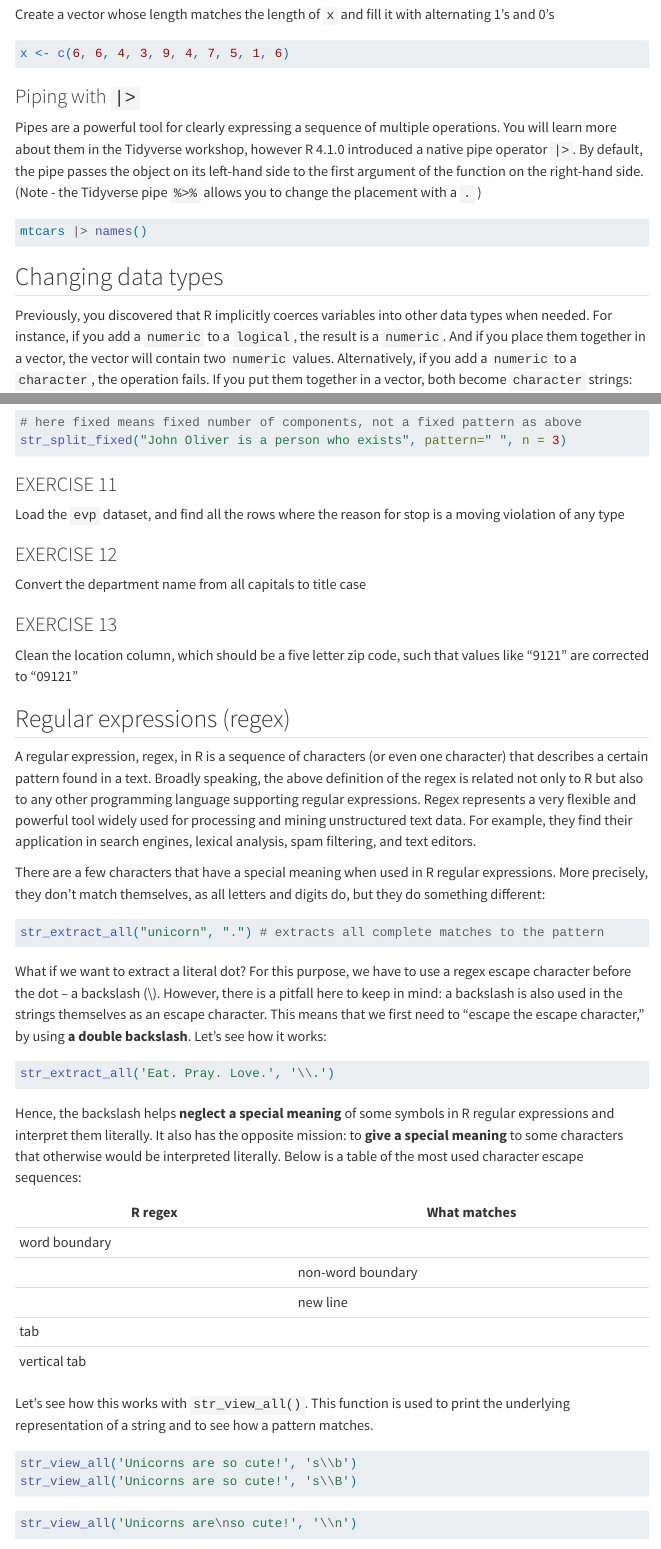
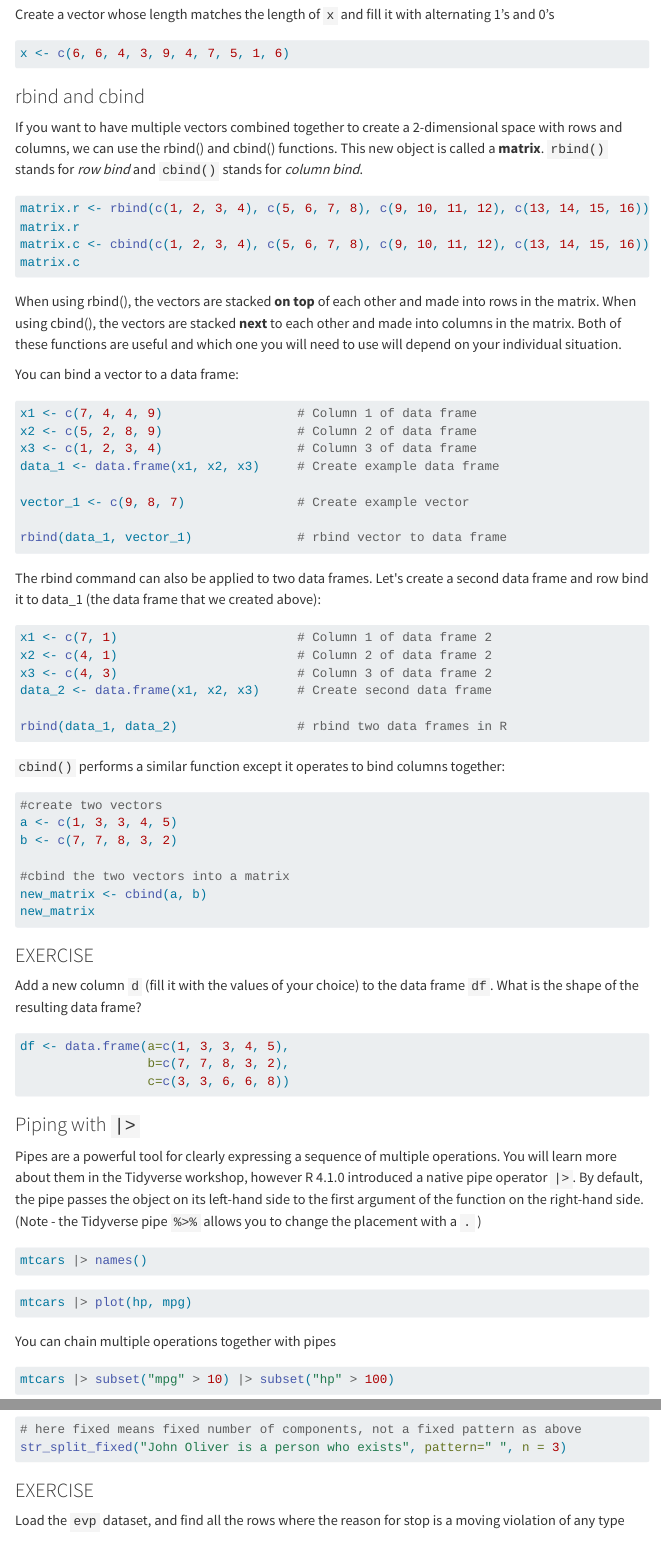
Before and after one commit to nuitrcs/R-Bootcamp-summer-2023, a Quarto document (Data_Wrangling.qmd): the page in a window 1100 px wide, from 3270 px down, and a second part further down, joined at a grey line. Rendered offline with R 4.5, knitr and Pandoc in place of Quarto, with nearby package versions; menus at the side of the page are left out; long lines of code are wrapped.

Commit message:
added bind, help, and pipe exercises

````diff
--- a/Data_Wrangling.qmd
+++ b/Data_Wrangling.qmd
@@ -196,3 +198,60 @@ x <- c(6, 6, 4, 3, 9, 4, 7, 5, 1, 6)
+### rbind and cbind
+
+If you want to have multiple vectors combined together to create a 2-dimensional space with rows and columns, we can use the rbind() and cbind() functions. This new object is called a **matrix**. `rbind()` stands for *row bind* and `cbind()` stands for *column bind*.
+
+```{r}
+matrix.r <- rbind(c(1, 2, 3, 4), c(5, 6, 7, 8), c(9, 10, 11, 12), c(13, 14, 15, 16))
+matrix.r
+matrix.c <- cbind(c(1, 2, 3, 4), c(5, 6, 7, 8), c(9, 10, 11, 12), c(13, 14, 15, 16))
+matrix.c
+```
+
+When using rbind(), the vectors are stacked **on top** of each other and made into rows in the matrix. When using cbind(), the vectors are stacked **next** to each other and made into columns in the matrix. Both of these functions are useful and which one you will need to use will depend on your individual situation.
+
+You can bind a vector to a data frame:
+
+```{r}
+x1 <- c(7, 4, 4, 9)                  # Column 1 of data frame
+x2 <- c(5, 2, 8, 9)                  # Column 2 of data frame
+x3 <- c(1, 2, 3, 4)                  # Column 3 of data frame
+data_1 <- data.frame(x1, x2, x3)     # Create example data frame
+
+vector_1 <- c(9, 8, 7)               # Create example vector
+
+rbind(data_1, vector_1)              # rbind vector to data frame
+```
+
+The rbind command can also be applied to two data frames. Let\'s create a second data frame and row bind it to data_1 (the data frame that we created above):
+
+```{r}
+x1 <- c(7, 1)                        # Column 1 of data frame 2
+x2 <- c(4, 1)                        # Column 2 of data frame 2
+x3 <- c(4, 3)                        # Column 3 of data frame 2
+data_2 <- data.frame(x1, x2, x3)     # Create second data frame
+
+rbind(data_1, data_2)                # rbind two data frames in R
+```
+
+`cbind()` performs a similar function except it operates to bind columns together:
+
+```{r}
+#create two vectors
+a <- c(1, 3, 3, 4, 5)
+b <- c(7, 7, 8, 3, 2)
+
+#cbind the two vectors into a matrix
+new_matrix <- cbind(a, b)
+new_matrix
+```
+
+### EXERCISE
+
+Add a new column `d` (fill it with the values of your choice) to the data frame `df`. What is the shape of the resulting data frame?
+
+```{r}
+df <- data.frame(a=c(1, 3, 3, 4, 5),
+                 b=c(7, 7, 8, 3, 2),
+                 c=c(3, 3, 6, 6, 8))
 ```
 
 ### Piping with `|>`
@@ -202,3 +261,12 @@ Pipes are a powerful tool for clearly expressing a sequence of multiple operatio
 ```{r}
 mtcars |> names()
 ```
+
+```{r}
+mtcars |> plot(hp, mpg)
+```
+
+You can chain multiple operations together with pipes
+
+```{r}
+mtcars |> subset("mpg" > 10) |> subset("hp" > 100)
@@ -583,15 +703,15 @@ str_split("John Oliver is a person who exists", pattern=" ")
 str_split_fixed("John Oliver is a person who exists", pattern=" ", n = 3)
 ```
 
-### EXERCISE 11
+### EXERCISE
 
 Load the `evp` dataset, and find all the rows where the reason for stop is a moving violation of any type
 
-### EXERCISE 12
+### EXERCISE
 
 Convert the department name from all capitals to title case
 
-### EXERCISE 13
+### EXERCISE
 
 Clean the location column, which should be a five letter zip code, such that values like "9121" are corrected to "09121"
 
@@ -613,10 +733,3 @@ str_extract_all('Eat. Pray. Love.', '\\.')
 
 Hence, the backslash helps **neglect a special meaning** of some symbols in R regular expressions and interpret them literally. It also has the opposite mission: to **give a special meaning** to some characters that otherwise would be interpreted literally. Below is a table of the most used character escape sequences:
 
-| R regex                 | What matches      |
-|-------------------------|-------------------|
-| \b      | word boundary |                   |
-| \B                      | non-word boundary |
-| \n                      | new line          |
-| \t      | tab           |                   |
-| \v      | vertical tab  |                   |
````
Also changed, not shown: Data_Wrangling.qmd (101 more changed lines).
